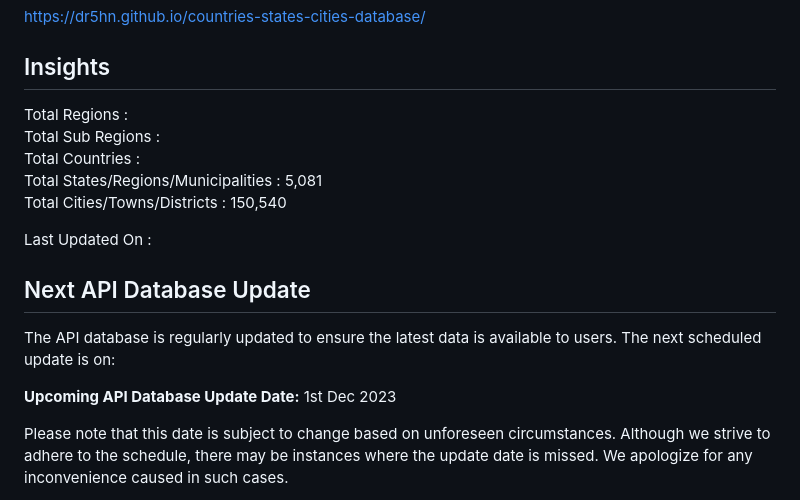
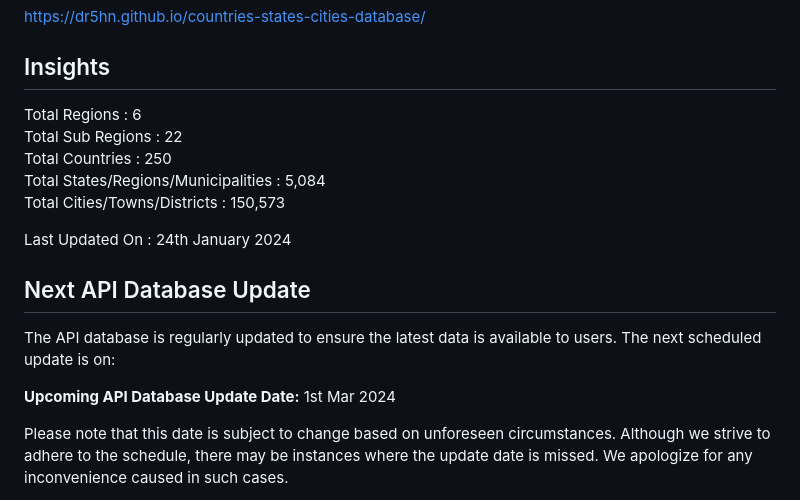
Before and after one commit to dr5hn/countries-states-cities-database, a Markdown page: README.md, the part around the change. GitHub-like rendering.

Commit message:
chore: update readme

```diff
--- a/README.md
+++ b/README.md
@@ -37,19 +37,19 @@ Country+State+Cities/World | :white_check_mark: |  :white_check_mark: | :white_c
 https://dr5hn.github.io/countries-states-cities-database/
 
 ## Insights
-Total Regions :  <br>
-Total Sub Regions :  <br>
-Total Countries :  <br>
-Total States/Regions/Municipalities : 5,081 <br>
-Total Cities/Towns/Districts : 150,540 <br>
+Total Regions : 6 <br>
+Total Sub Regions : 22 <br>
+Total Countries : 250 <br>
+Total States/Regions/Municipalities : 5,084 <br>
+Total Cities/Towns/Districts : 150,573 <br>
 
-Last Updated On :
+Last Updated On : 24th January 2024
 
 ## Next API Database Update
 
 The API database is regularly updated to ensure the latest data is available to users. The next scheduled update is on:
 
-**Upcoming API Database Update Date:** 1st Dec 2023
+**Upcoming API Database Update Date:** 1st Mar 2024
 
 Please note that this date is subject to change based on unforeseen circumstances. Although we strive to adhere to the schedule, there may be instances where the update date is missed. We apologize for any inconvenience caused in such cases.
 
```
